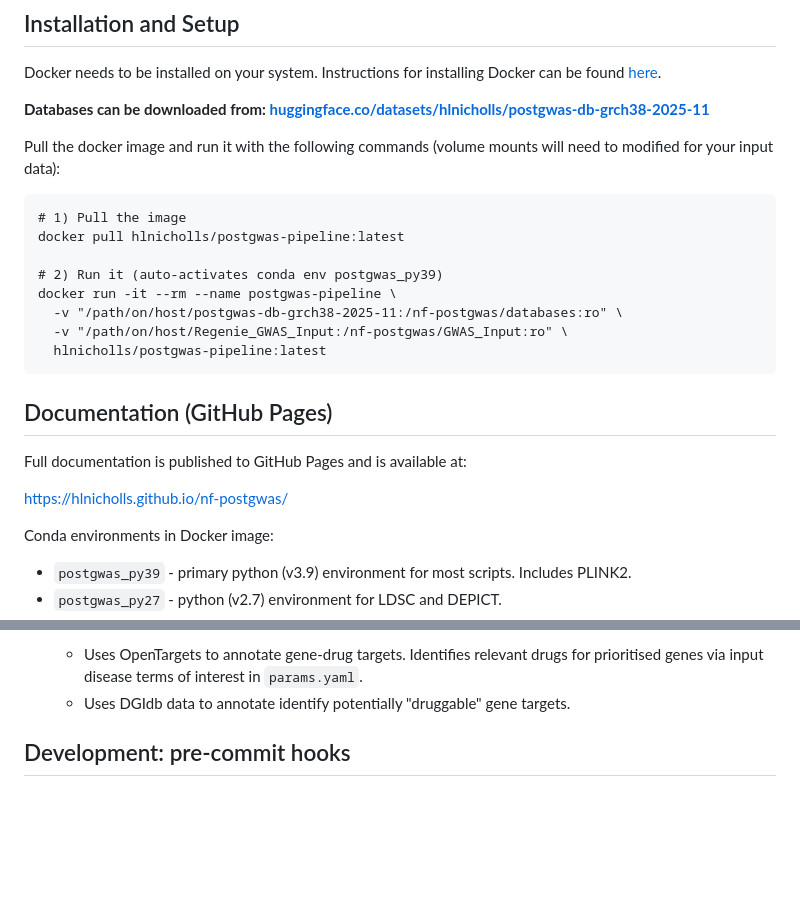
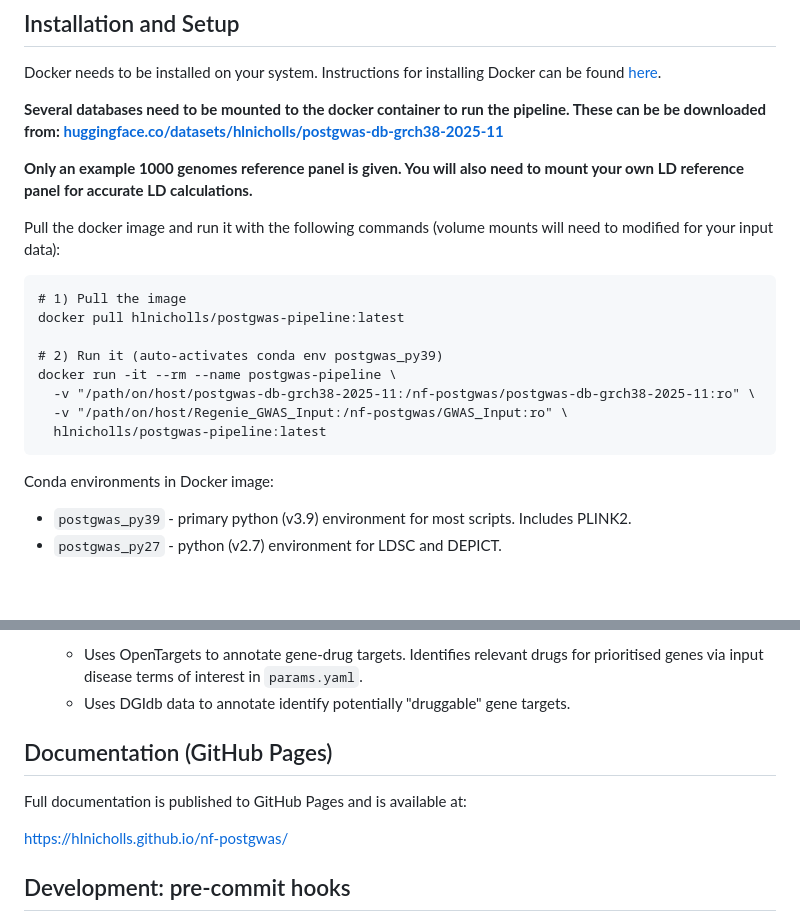
Before and after one commit to hlnicholls/nf-postgwas, a Markdown page: README.md, 2 parts joined by grey strips. GitHub-like rendering; blank space fills up the shorter version.

Commit message:
docs: updated readme

````diff
--- a/README.md
+++ b/README.md
@@ -18,7 +18,9 @@ The `nf-postgwas` pipeline integrates variant annotation, gene prioritisation, f
 
 Docker needs to be installed on your system. Instructions for installing Docker can be found [here](https://docs.docker.com/get-docker/).
 
-**Databases can be downloaded from: [huggingface.co/datasets/hlnicholls/postgwas-db-grch38-2025-11](https://huggingface.co/datasets/hlnicholls/postgwas-db-grch38-2025-11)**
+**Several databases need to be mounted to the docker container to run the pipeline. These can be be downloaded from: [huggingface.co/datasets/hlnicholls/postgwas-db-grch38-2025-11](https://huggingface.co/datasets/hlnicholls/postgwas-db-grch38-2025-11)**
+
+**Only an example 1000 genomes reference panel is given. You will also need to mount your own LD reference panel for accurate LD calculations.**
 
 Pull the docker image and run it with the following commands (volume mounts will need to modified for your input data):
 
@@ -28,17 +30,10 @@ docker pull hlnicholls/postgwas-pipeline:latest
 
 # 2) Run it (auto-activates conda env postgwas_py39)
 docker run -it --rm --name postgwas-pipeline \
-  -v "/path/on/host/postgwas-db-grch38-2025-11:/nf-postgwas/databases:ro" \
+  -v "/path/on/host/postgwas-db-grch38-2025-11:/nf-postgwas/postgwas-db-grch38-2025-11:ro" \
   -v "/path/on/host/Regenie_GWAS_Input:/nf-postgwas/GWAS_Input:ro" \
   hlnicholls/postgwas-pipeline:latest
 ```
-
-## Documentation (GitHub Pages)
-
-Full documentation is published to GitHub Pages and is available at:
-
-https://hlnicholls.github.io/nf-postgwas/
-
 
 Conda environments in Docker image:
 - ```postgwas_py39``` - primary python (v3.9) environment for most scripts. Includes PLINK2.
@@ -133,6 +128,11 @@ Each step in the pipeline (e.g. variant annotation, fine mapping, colocalisation
   - Uses OpenTargets to annotate gene-drug targets. Identifies relevant drugs for prioritised genes via input disease terms of interest in `params.yaml`.
   - Uses DGIdb data to annotate identify potentially "druggable" gene targets.
 
+## Documentation (GitHub Pages)
+
+Full documentation is published to GitHub Pages and is available at:
+
+https://hlnicholls.github.io/nf-postgwas/
 
 
 ## Development: pre-commit hooks
````
